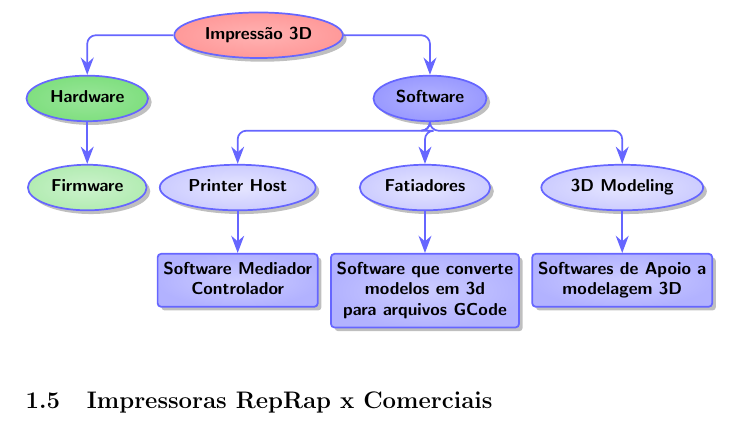
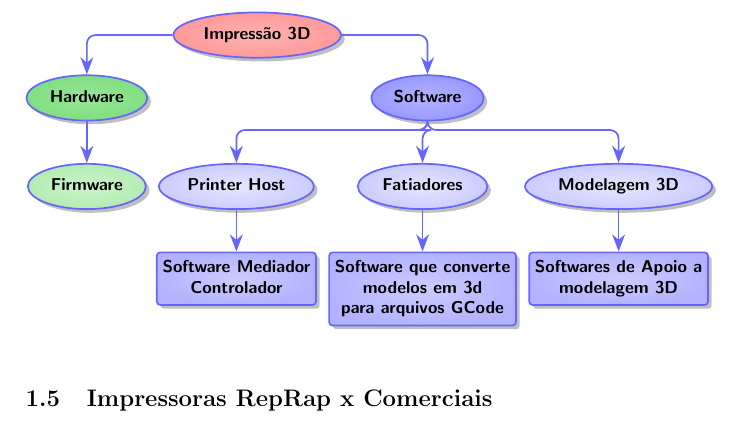
Before and after one commit to lays147/tcc, a LaTeX document (atelier.tex, which reads figuras/hierarchy.tex): part of page 4 of 9, cut so that both start at the same text. Compiled offline with pdfLaTeX.

Commit message:
Translate figure
Signed-off-by: Lays Rodrigues <lays.rodrigues@kde.org>

```diff
--- a/figuras/hierarchy.tex
+++ b/figuras/hierarchy.tex
@@ -95,7 +95,7 @@ This example was written by cfr answering a question on TeX.SE.
         [Software que converte\\ modelos em 3d\\para arquivos GCode, rect, name=sse2
         ]
       ]
-      [3D Modeling
+      [Modelagem 3D
         [Softwares de Apoio a \\modelagem 3D, rect, name=sse3
         ]
       ]
@@ -106,5 +106,6 @@ This example was written by cfr answering a question on TeX.SE.
     \coordinate (c1) at ($(sse1.south)!2/5!(sse2.south)$);
     %\coordinate (c2) at ($(sse3.south)!2/5!(sse4.south)$);
   \end{scope}
+  \caption{Fluxo para impressão 3D}
 \end{forest}
 \end{adjustbox}
```
